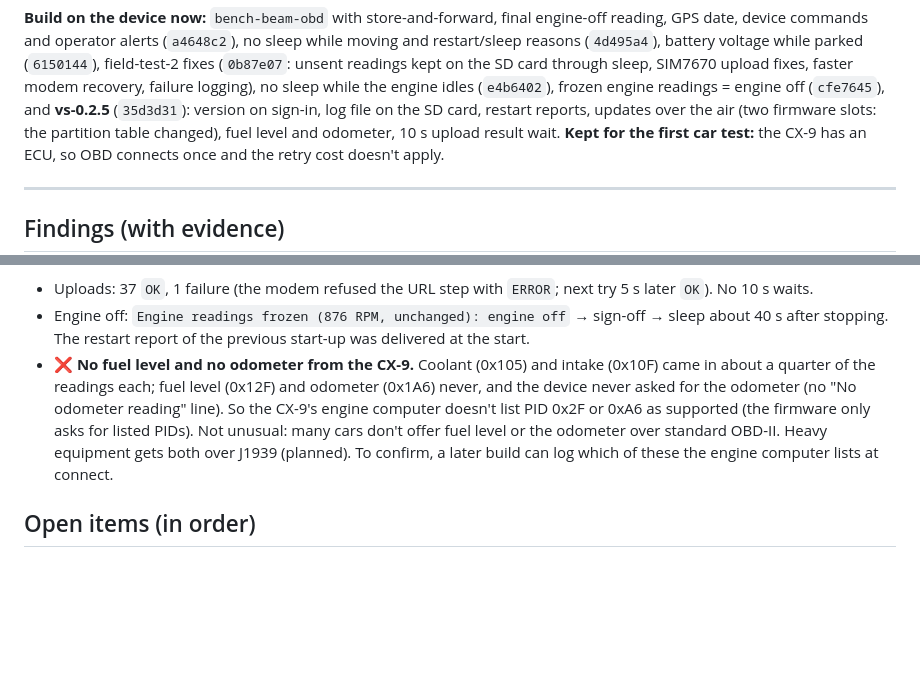
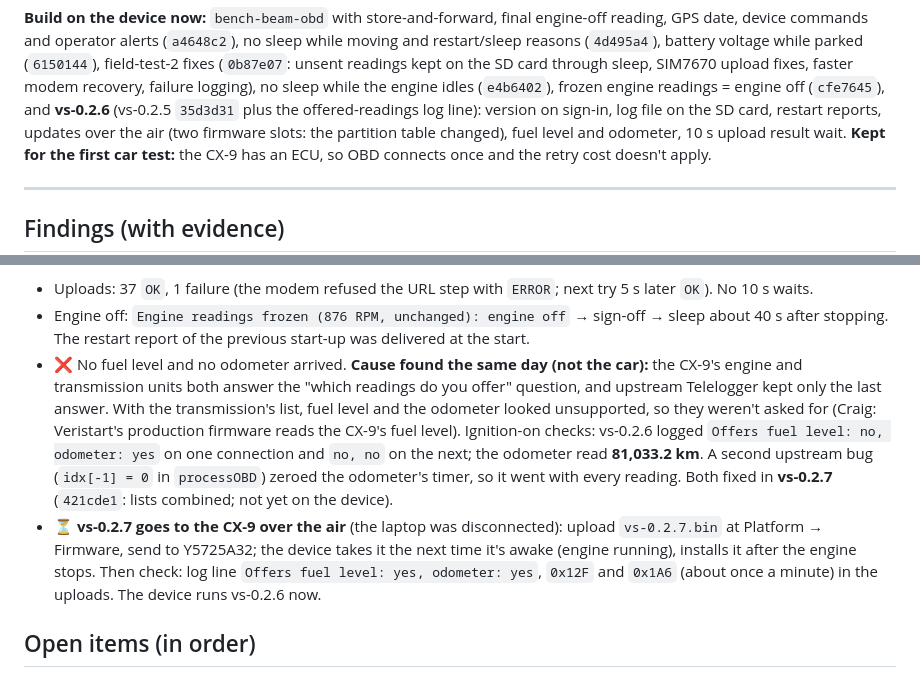
Before and after one commit to channamV/vs-lab, a Markdown page: docs/hardware-bringup.md, 2 parts joined by grey strips. Drawn GitHub-style; blank space fills up the shorter version.

Commit message:
Docs: CX-9 fuel level/odometer missing because of upstream supported-PID bug, fixed in vs-0.2.7 (over the air next)
Co-Authored-By: Claude Opus 5.5 <noreply@anthropic.com>

```diff
--- a/docs/hardware-bringup.md
+++ b/docs/hardware-bringup.md
@@ -23,7 +23,7 @@ The working record for the device phase: what's proven, what's decided, what's o
 
 **Build on the device now:** `bench-beam-obd` with store-and-forward, final engine-off reading, GPS date, device commands and operator alerts (`a4648c2`), no sleep while moving and restart/sleep reasons (`4d495a4`), battery voltage while parked (`6150144`), field-test-2 fixes (`0b87e07`: unsent readings kept on the SD card through
 sleep, SIM7670 upload fixes, faster modem recovery, failure logging), no sleep while the engine idles (`e4b6402`), frozen engine readings = engine off (`cfe7645`), and
-**vs-0.2.5** (`35d3d31`): version on sign-in, log file on the SD card, restart reports, updates over the air (two
+**vs-0.2.6** (vs-0.2.5 `35d3d31` plus the offered-readings log line): version on sign-in, log file on the SD card, restart reports, updates over the air (two
 firmware slots: the partition table changed), fuel level and odometer, 10 s upload result wait. **Kept for the first car test:** the CX-9 has an ECU, so OBD connects once and the retry cost doesn't apply.
 
 ---
@@ -380,12 +380,17 @@ local), then switched off.
 - Uploads: 37 `OK`, 1 failure (the modem refused the URL step with `ERROR`; next try 5 s later `OK`). No 10 s waits.
 - Engine off: `Engine readings frozen (876 RPM, unchanged): engine off` → sign-off → sleep about 40 s after
   stopping. The restart report of the previous start-up was delivered at the start.
-- ❌ **No fuel level and no odometer from the CX-9.** Coolant (0x105) and intake (0x10F) came in about a quarter
-  of the readings each; fuel level (0x12F) and odometer (0x1A6) never, and the device never asked for the odometer
-  (no "No odometer reading" line). So the CX-9's engine computer doesn't list PID 0x2F or 0xA6 as supported (the
-  firmware only asks for listed PIDs). Not unusual: many cars don't offer fuel level or the odometer over
-  standard OBD-II. Heavy equipment gets both over J1939 (planned). To confirm, a later build can log which
-  of these the engine computer lists at connect.
+- ❌ No fuel level and no odometer arrived. **Cause found the same day (not the car):** the CX-9's engine and
+  transmission units both answer the "which readings do you offer" question, and upstream Telelogger kept only the
+  last answer. With the transmission's list, fuel level and the odometer looked unsupported, so they weren't asked
+  for (Craig: Veristart's production firmware reads the CX-9's fuel level). Ignition-on checks: vs-0.2.6 logged
+  `Offers fuel level: no, odometer: yes` on one connection and `no, no` on the next; the odometer read
+  **81,033.2 km**. A second upstream bug (`idx[-1] = 0` in `processOBD`) zeroed the odometer's timer, so it went
+  with every reading. Both fixed in **vs-0.2.7** (`421cde1`: lists combined; not yet on the device).
+- ⏳ **vs-0.2.7 goes to the CX-9 over the air** (the laptop was disconnected): upload `vs-0.2.7.bin` at Platform →
+  Firmware, send to Y5725A32; the device takes it the next time it's awake (engine running), installs it after
+  the engine stops. Then check: log line `Offers fuel level: yes, odometer: yes`, `0x12F` and `0x1A6` (about once a
+  minute) in the uploads. The device runs vs-0.2.6 now.
 
 ## Open items (in order)
 
```
